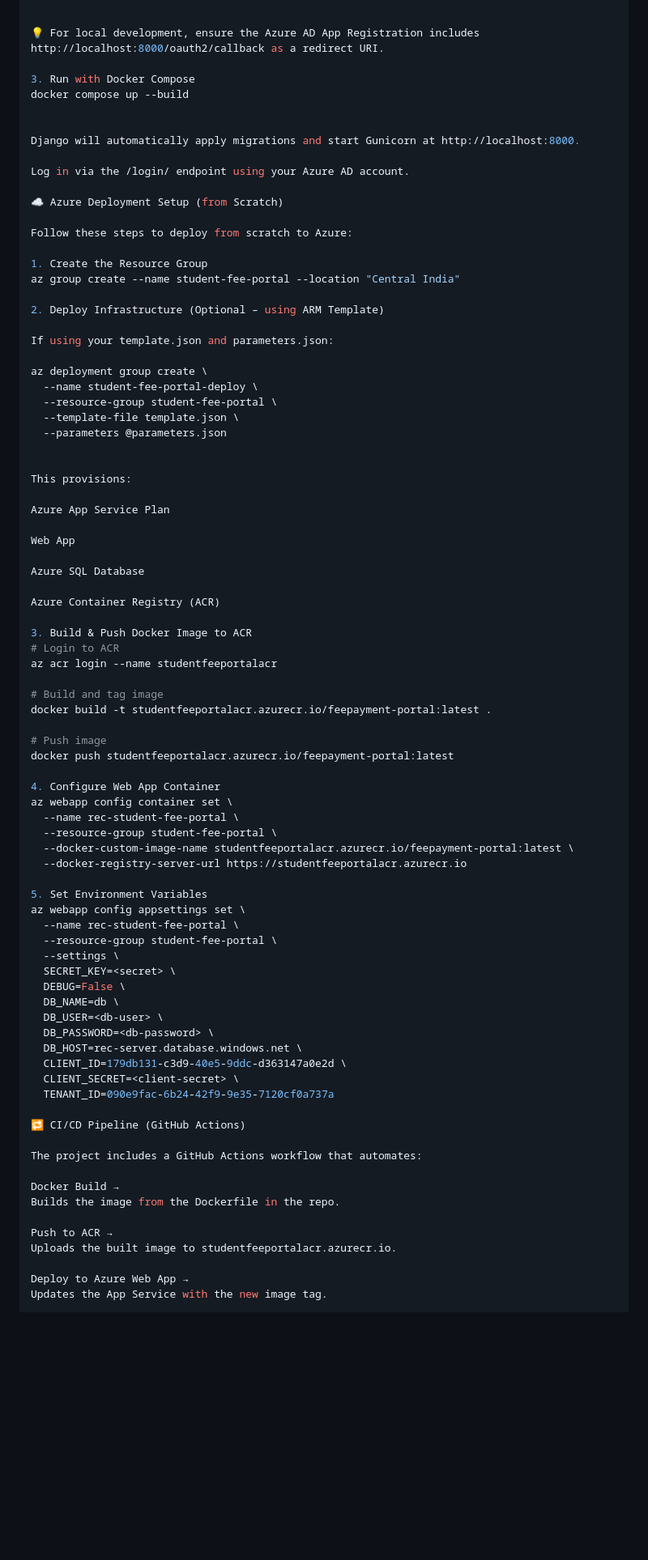
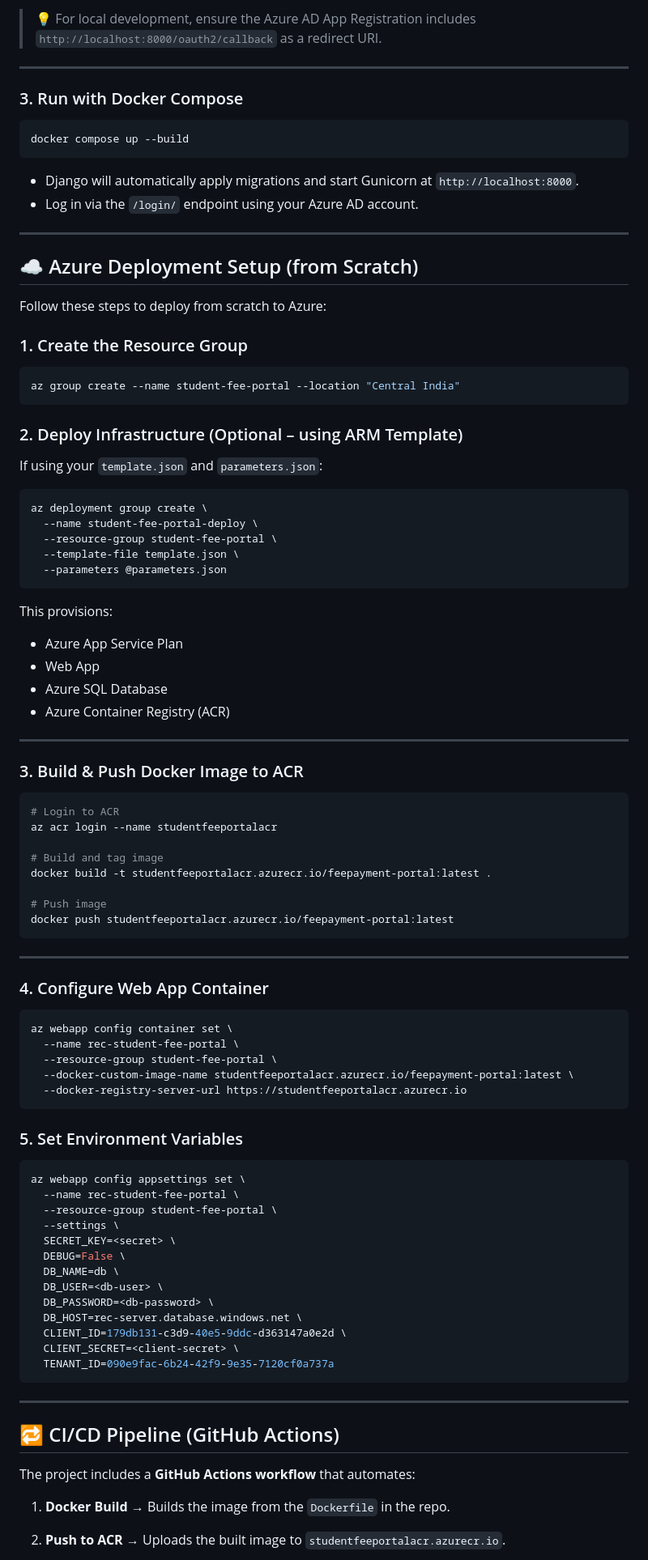
Before and after one commit to Kiruthhik/Fees-Payment-Portal, a Markdown page: README.md, the part around one of its changes. Shown at 81% size. GitHub-like rendering; blank space fills up the shorter version.

Commit message:
Fix formatting and improve README content
Correct formatting and update content in README.md.

````diff
--- a/README.md
+++ b/README.md
@@ -92,45 +95,54 @@ REDIRECT_URI=http://localhost:8000/oauth2/callback
 
+> 💡 For local development, ensure the Azure AD App Registration includes
+> `http://localhost:8000/oauth2/callback` as a redirect URI.
 
-💡 For local development, ensure the Azure AD App Registration includes
-http://localhost:8000/oauth2/callback as a redirect URI.
+---
 
-3. Run with Docker Compose
+### 3. Run with Docker Compose
+
+```bash
 docker compose up --build
+```
 
+* Django will automatically apply migrations and start Gunicorn at `http://localhost:8000`.
+* Log in via the `/login/` endpoint using your Azure AD account.
 
-Django will automatically apply migrations and start Gunicorn at http://localhost:8000.
+---
 
-Log in via the /login/ endpoint using your Azure AD account.
-
-☁️ Azure Deployment Setup (from Scratch)
+## ☁️ Azure Deployment Setup (from Scratch)
 
 Follow these steps to deploy from scratch to Azure:
 
-1. Create the Resource Group
+### 1. Create the Resource Group
+
+```bash
 az group create --name student-fee-portal --location "Central India"
+```
 
-2. Deploy Infrastructure (Optional – using ARM Template)
+### 2. Deploy Infrastructure (Optional – using ARM Template)
 
-If using your template.json and parameters.json:
+If using your `template.json` and `parameters.json`:
 
+```bash
 az deployment group create \
   --name student-fee-portal-deploy \
   --resource-group student-fee-portal \
   --template-file template.json \
   --parameters @parameters.json
-
+```
 
 This provisions:
 
-Azure App Service Plan
+* Azure App Service Plan
+* Web App
+* Azure SQL Database
+* Azure Container Registry (ACR)
 
-Web App
+---
 
-Azure SQL Database
+### 3. Build & Push Docker Image to ACR
 
-Azure Container Registry (ACR)
-
-3. Build & Push Docker Image to ACR
+```bash
 # Login to ACR
 az acr login --name studentfeeportalacr
 
@@ -139,15 +151,23 @@ docker build -t studentfeeportalacr.azurecr.io/feepayment-portal:latest .
 
 # Push image
 docker push studentfeeportalacr.azurecr.io/feepayment-portal:latest
+```
 
-4. Configure Web App Container
+---
+
+### 4. Configure Web App Container
+
+```bash
 az webapp config container set \
   --name rec-student-fee-portal \
   --resource-group student-fee-portal \
   --docker-custom-image-name studentfeeportalacr.azurecr.io/feepayment-portal:latest \
   --docker-registry-server-url https://studentfeeportalacr.azurecr.io
+```
 
-5. Set Environment Variables
+### 5. Set Environment Variables
+
+```bash
 az webapp config appsettings set \
   --name rec-student-fee-portal \
   --resource-group student-fee-portal \
@@ -161,17 +181,17 @@ az webapp config appsettings set \
   CLIENT_ID=179db131-c3d9-40e5-9ddc-d363147a0e2d \
   CLIENT_SECRET=<client-secret> \
   TENANT_ID=090e9fac-6b24-42f9-9e35-7120cf0a737a
+```
 
-🔁 CI/CD Pipeline (GitHub Actions)
+---
 
-The project includes a GitHub Actions workflow that automates:
+## 🔁 CI/CD Pipeline (GitHub Actions)
 
-Docker Build →
-Builds the image from the Dockerfile in the repo.
+The project includes a **GitHub Actions workflow** that automates:
 
-Push to ACR →
-Uploads the built image to studentfeeportalacr.azurecr.io.
+1. **Docker Build** →
+   Builds the image from the `Dockerfile` in the repo.
 
-Deploy to Azure Web App →
-Updates the App Service with the new image tag.
+2. **Push to ACR** →
+   Uploads the built image to `studentfeeportalacr.azurecr.io`.
 
````
Also changed, not shown: other parts of README.md (+92 -77 lines).
